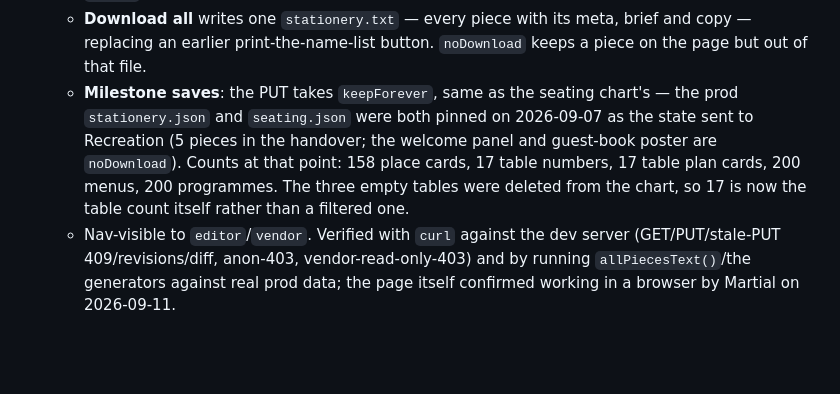
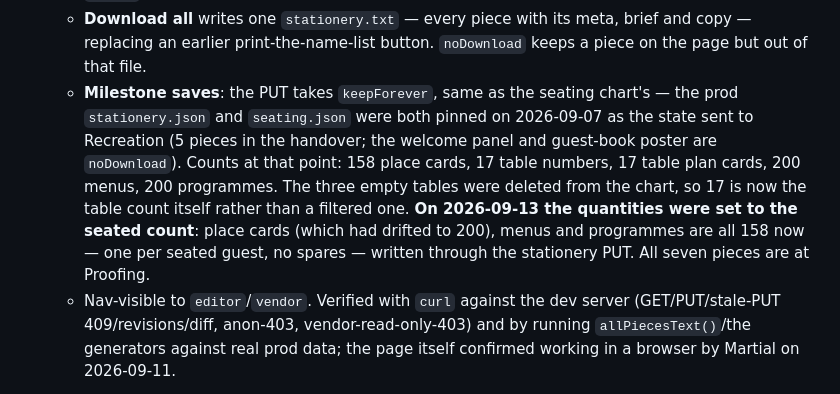
Before and after one commit to FrenchCommando/wedding-planning, a Markdown page: CLAUDE.md, the part around one of its changes. Rendered like a GitHub page; blank space fills up the shorter version.

```diff
--- a/CLAUDE.md
+++ b/CLAUDE.md
@@ -28,5 +28,5 @@ lock and the activity log.
   - **Mockups** (`mockFor`) are rough CSS stand-ins for Recreation's suite — palette and the real proportions (12x17, 4x8, 10x20 arched, 1:1.414), fixed cream/burgundy in both themes because they represent paper, showing only the variant that was chosen. Clicking one enlarges a scaled clone; the palette is declared on `.mocks,.zoom` together, since the clone is appended outside `.mocks` and would otherwise render transparent.
   - **Download all** writes one `stationery.txt` — every piece with its meta, brief and copy — replacing an earlier print-the-name-list button. `noDownload` keeps a piece on the page but out of that file.
-  - **Milestone saves**: the PUT takes `keepForever`, same as the seating chart's — the prod `stationery.json` and `seating.json` were both pinned on 2026-09-07 as the state sent to Recreation (5 pieces in the handover; the welcome panel and guest-book poster are `noDownload`). Counts at that point: 158 place cards, 17 table numbers, 17 table plan cards, 200 menus, 200 programmes. The three empty tables were deleted from the chart, so 17 is now the table count itself rather than a filtered one.
+  - **Milestone saves**: the PUT takes `keepForever`, same as the seating chart's — the prod `stationery.json` and `seating.json` were both pinned on 2026-09-07 as the state sent to Recreation (5 pieces in the handover; the welcome panel and guest-book poster are `noDownload`). Counts at that point: 158 place cards, 17 table numbers, 17 table plan cards, 200 menus, 200 programmes. The three empty tables were deleted from the chart, so 17 is now the table count itself rather than a filtered one. **On 2026-09-13 the quantities were set to the seated count**: place cards (which had drifted to 200), menus and programmes are all 158 now — one per seated guest, no spares — written through the stationery PUT. All seven pieces are at Proofing.
   - Nav-visible to `editor`/`vendor`. Verified with `curl` against the dev server (GET/PUT/stale-PUT 409/revisions/diff, anon-403, vendor-read-only-403) and by running `allPiecesText()`/the generators against real prod data; the page itself confirmed working in a browser by Martial on 2026-09-11.
 
```
Also changed, not shown: other parts of CLAUDE.md (+3 -3 lines).
